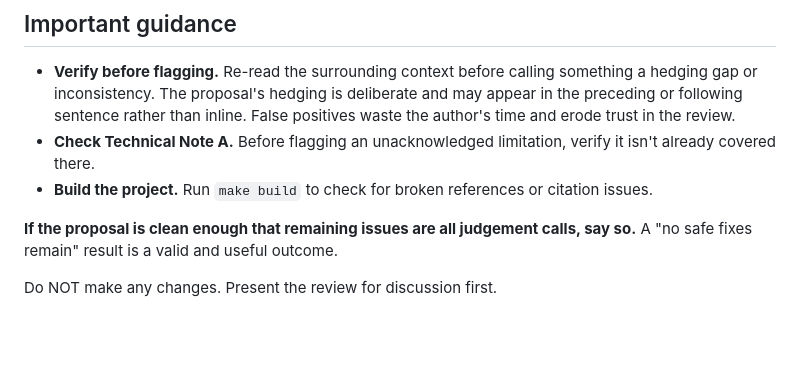
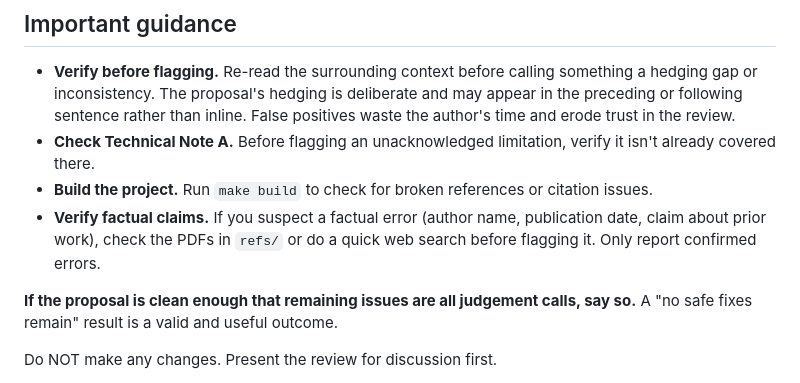
Before and after one commit to yoniLavi/architecture-as-program, a Markdown page: .claude/commands/tighten-proposal.md, the part around the change. Drawn GitHub-style; blank space fills up the shorter version.

```diff
--- a/.claude/commands/tighten-proposal.md
+++ b/.claude/commands/tighten-proposal.md
@@ -54,6 +54,7 @@ Present findings as a flat prioritised list. For each recommendation:
 - **Verify before flagging.** Re-read the surrounding context before calling something a hedging gap or inconsistency. The proposal's hedging is deliberate and may appear in the preceding or following sentence rather than inline. False positives waste the author's time and erode trust in the review.
 - **Check Technical Note A.** Before flagging an unacknowledged limitation, verify it isn't already covered there.
 - **Build the project.** Run `make build` to check for broken references or citation issues.
+- **Verify factual claims.** If you suspect a factual error (author name, publication date, claim about prior work), check the PDFs in `refs/` or do a quick web search before flagging it. Only report confirmed errors.
 
 **If the proposal is clean enough that remaining issues are all judgement calls, say so.** A "no safe fixes remain" result is a valid and useful outcome.
 
```
Also changed, not shown: .claude/commands/review-proposal.md (+1 -0 lines).
